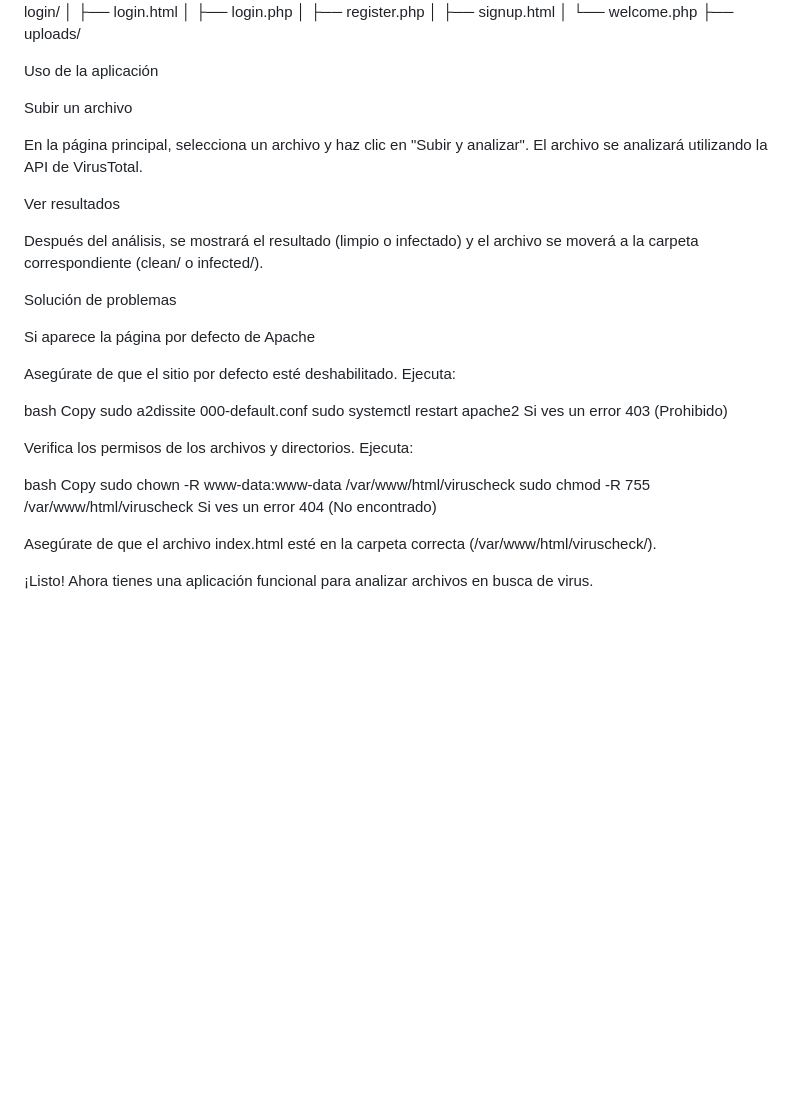
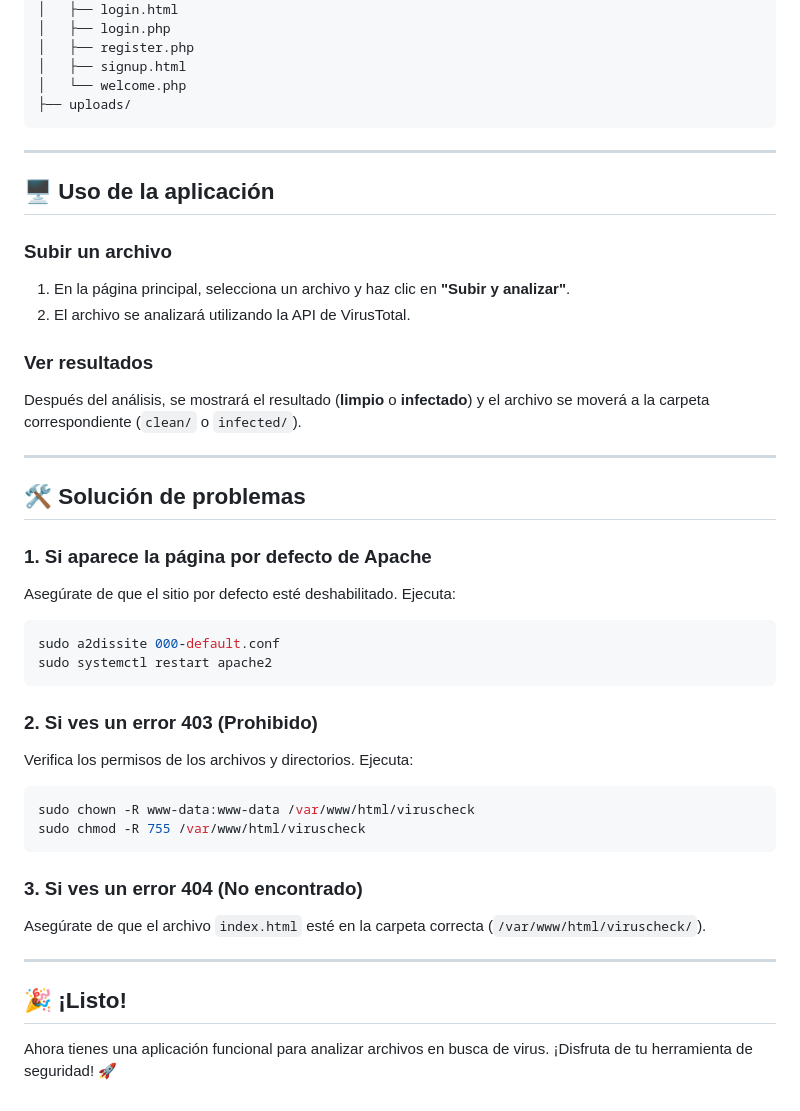
Before and after one commit to cg2023269/projectofase1, a Markdown page: README.md, the part around the change printed below. GitHub-like rendering; blank space fills up the shorter version.

````diff
--- a/README.md
+++ b/README.md
@@ -84,43 +92,55 @@ El proyecto está organizado de la siguiente manera:
 ├── index.html
 ├── infected/
 ├── login/
-│ ├── login.html
-│ ├── login.php
-│ ├── register.php
-│ ├── signup.html
-│ └── welcome.php
+│   ├── login.html
+│   ├── login.php
+│   ├── register.php
+│   ├── signup.html
+│   └── welcome.php
 ├── uploads/
+```
 
-Uso de la aplicación
+---
 
-Subir un archivo
+## 🖥️ **Uso de la aplicación**
 
-En la página principal, selecciona un archivo y haz clic en "Subir y analizar". El archivo se analizará utilizando la API de VirusTotal.
+### **Subir un archivo**
 
-Ver resultados
+1. En la página principal, selecciona un archivo y haz clic en **"Subir y analizar"**.
+2. El archivo se analizará utilizando la API de VirusTotal.
 
-Después del análisis, se mostrará el resultado (limpio o infectado) y el archivo se moverá a la carpeta correspondiente (clean/ o infected/).
+### **Ver resultados**
 
-Solución de problemas
+Después del análisis, se mostrará el resultado (**limpio** o **infectado**) y el archivo se moverá a la carpeta correspondiente (`clean/` o `infected/`).
 
-Si aparece la página por defecto de Apache
+---
+
+## 🛠️ **Solución de problemas**
+
+### 1. **Si aparece la página por defecto de Apache**
 
 Asegúrate de que el sitio por defecto esté deshabilitado. Ejecuta:
 
-bash
-Copy
+```bash
 sudo a2dissite 000-default.conf
 sudo systemctl restart apache2
-Si ves un error 403 (Prohibido)
+```
+
+### 2. **Si ves un error 403 (Prohibido)**
 
 Verifica los permisos de los archivos y directorios. Ejecuta:
 
-bash
-Copy
+```bash
 sudo chown -R www-data:www-data /var/www/html/viruscheck
 sudo chmod -R 755 /var/www/html/viruscheck
-Si ves un error 404 (No encontrado)
+```
 
-Asegúrate de que el archivo index.html esté en la carpeta correcta (/var/www/html/viruscheck/).
+### 3. **Si ves un error 404 (No encontrado)**
 
-¡Listo! Ahora tienes una aplicación funcional para analizar archivos en busca de virus.
+Asegúrate de que el archivo `index.html` esté en la carpeta correcta (`/var/www/html/viruscheck/`).
+
+---
+
+## 🎉 **¡Listo!**
+
+Ahora tienes una aplicación funcional para analizar archivos en busca de virus. ¡Disfruta de tu herramienta de seguridad! 🚀
````
Also changed, not shown: other parts of README.md (+54 -46 lines).
